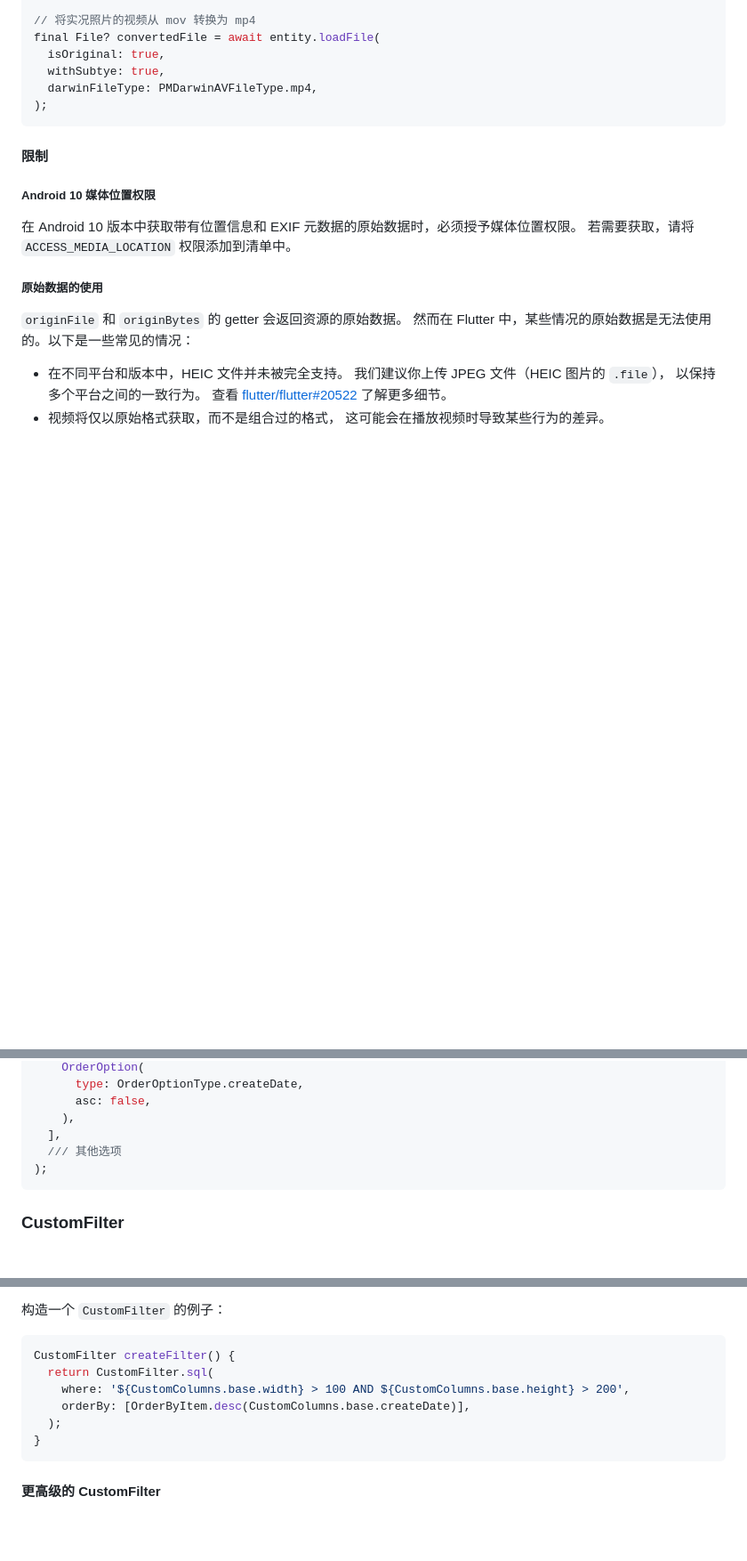
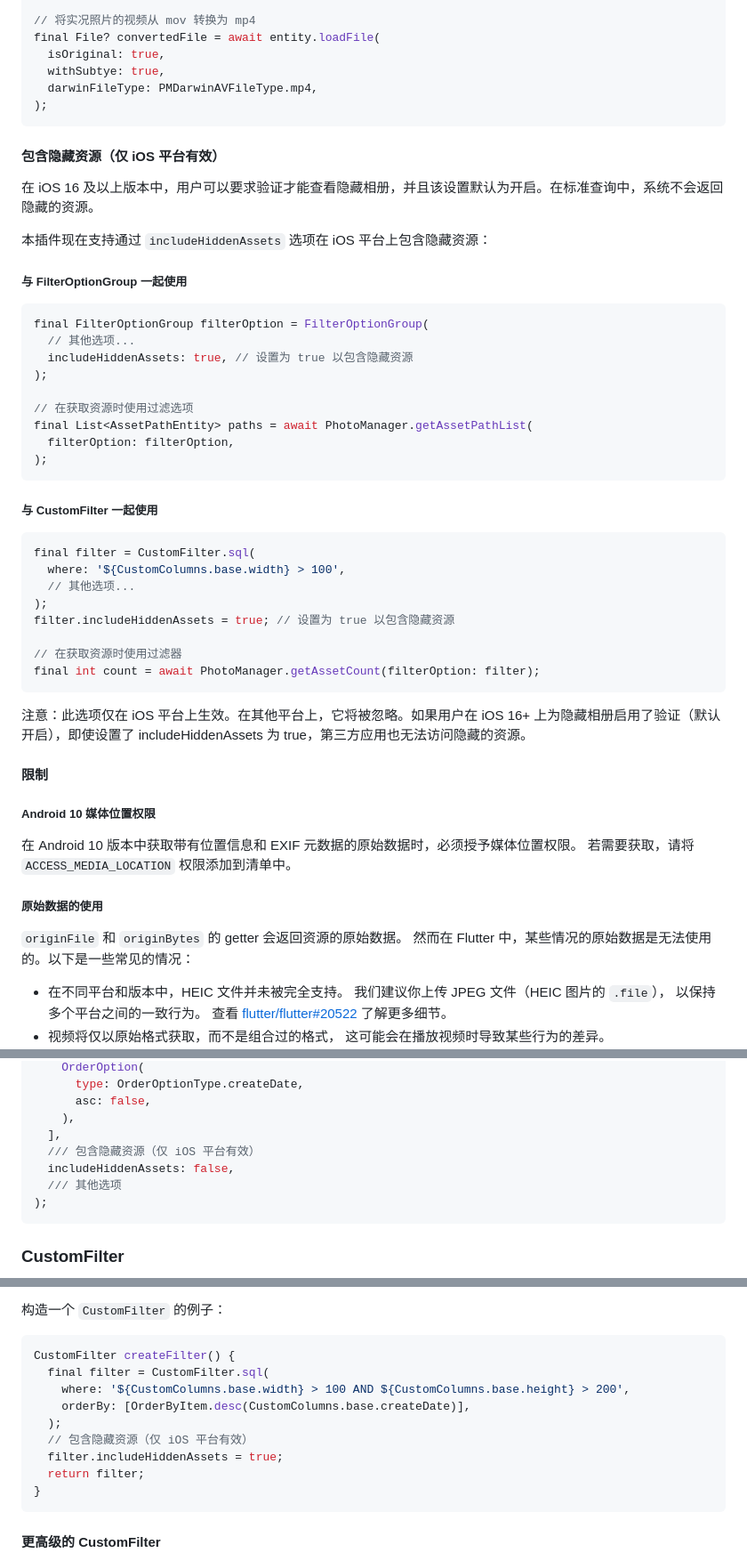
Before and after one commit to fluttercandies/flutter_photo_manager, a Markdown page: README-ZH.md, 3 parts joined by grey strips. Shown at 89% size. Drawn GitHub-style; blank space fills up the shorter version.

````diff
--- a/README-ZH.md
+++ b/README-ZH.md
@@ -520,6 +520,41 @@ final File? convertedFile = await entity.loadFile(
 );
 ```
 
+#### 包含隐藏资源（仅 iOS 平台有效）
+
+在 iOS 16 及以上版本中，用户可以要求验证才能查看隐藏相册，并且该设置默认为开启。在标准查询中，系统不会返回隐藏的资源。
+
+本插件现在支持通过 `includeHiddenAssets` 选项在 iOS 平台上包含隐藏资源：
+
+##### 与 FilterOptionGroup 一起使用
+
+```dart
+final FilterOptionGroup filterOption = FilterOptionGroup(
+  // 其他选项...
+  includeHiddenAssets: true, // 设置为 true 以包含隐藏资源
+);
+
+// 在获取资源时使用过滤选项
+final List<AssetPathEntity> paths = await PhotoManager.getAssetPathList(
+  filterOption: filterOption,
+);
+```
+
+##### 与 CustomFilter 一起使用
+
+```dart
+final filter = CustomFilter.sql(
+  where: '${CustomColumns.base.width} > 100',
+  // 其他选项...
+);
+filter.includeHiddenAssets = true; // 设置为 true 以包含隐藏资源
+
+// 在获取资源时使用过滤器
+final int count = await PhotoManager.getAssetCount(filterOption: filter);
+```
+
+注意：此选项仅在 iOS 平台上生效。在其他平台上，它将被忽略。如果用户在 iOS 16+ 上为隐藏相册启用了验证（默认开启），即使设置了 includeHiddenAssets 为 true，第三方应用也无法访问隐藏的资源。
+
 #### 限制
 
 ##### Android 10 媒体位置权限
@@ -637,6 +672,8 @@ final FilterOptionGroup filterOption = FilterOptionGroup(
       asc: false,
     ),
   ],
+  /// 包含隐藏资源（仅 iOS 平台有效）
+  includeHiddenAssets: false,
   /// 其他选项
 );
 ```
@@ -656,10 +693,13 @@ SQL 筛选的字段名称在不同平台上是不一致的，
 构造一个 `CustomFilter` 的例子：
 ```dart
 CustomFilter createFilter() {
-  return CustomFilter.sql(
+  final filter = CustomFilter.sql(
     where: '${CustomColumns.base.width} > 100 AND ${CustomColumns.base.height} > 200',
     orderBy: [OrderByItem.desc(CustomColumns.base.createDate)],
   );
+  // 包含隐藏资源（仅 iOS 平台有效）
+  filter.includeHiddenAssets = true;
+  return filter;
 }
 ```
 
````
Also changed, not shown: CHANGELOG.md (+4 -0 lines), README.md (+41 -1 lines).
